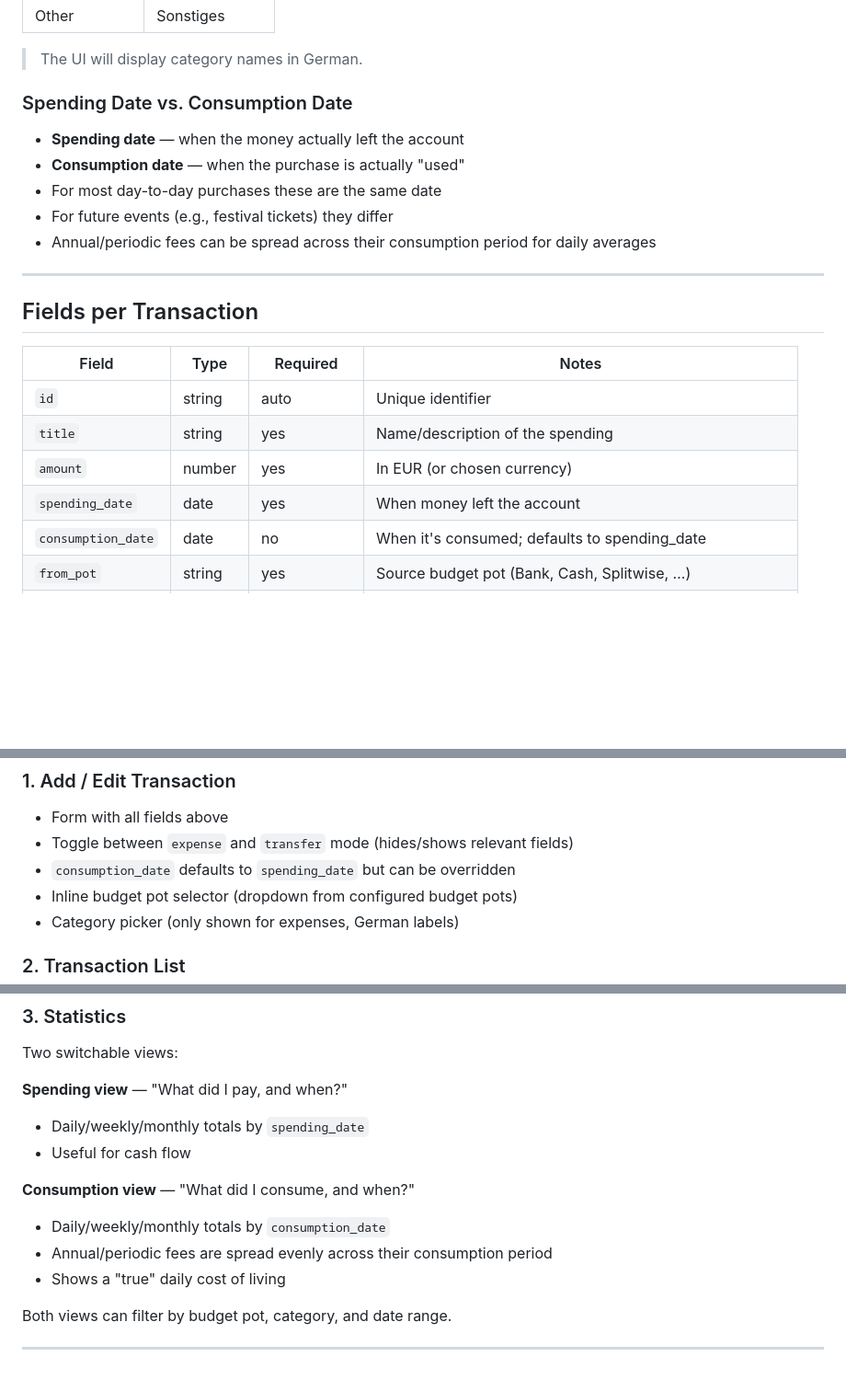
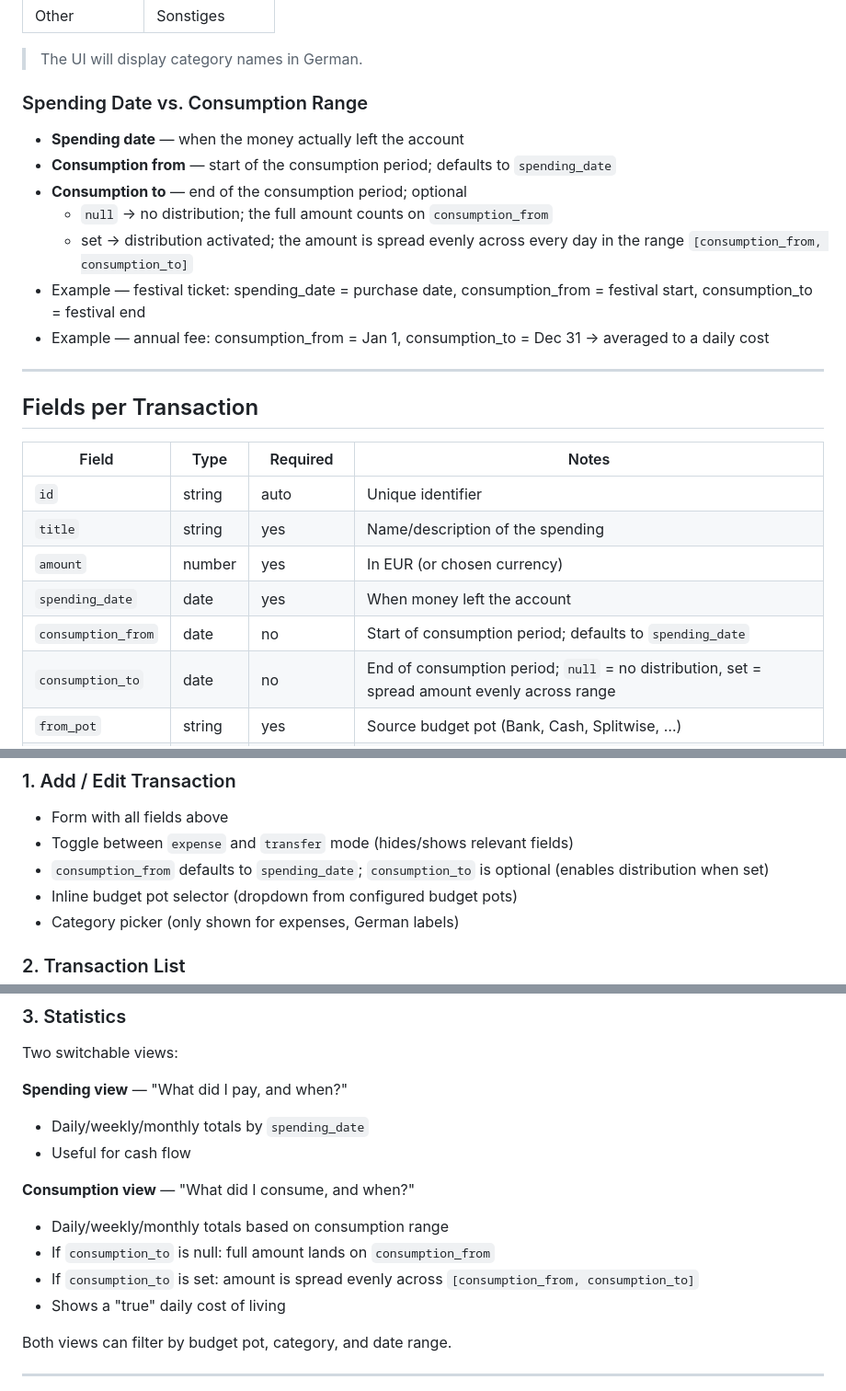
Before and after one commit to juliasser/Ausgaben-App, a Markdown page: PLAN.md, 3 parts joined by grey strips. Shown at 92% size. Drawn GitHub-style; blank space fills up the shorter version.

Commit message:
Final updates to plan

```diff
--- a/PLAN.md
+++ b/PLAN.md
@@ -43,12 +43,14 @@ Applied to `expense` transactions (not transfers):
 
 > The UI will display category names in German.
 
-### Spending Date vs. Consumption Date
+### Spending Date vs. Consumption Range
 - **Spending date** — when the money actually left the account
-- **Consumption date** — when the purchase is actually "used"
-- For most day-to-day purchases these are the same date
-- For future events (e.g., festival tickets) they differ
-- Annual/periodic fees can be spread across their consumption period for daily averages
+- **Consumption from** — start of the consumption period; defaults to `spending_date`
+- **Consumption to** — end of the consumption period; optional
+  - `null` → no distribution; the full amount counts on `consumption_from`
+  - set → distribution activated; the amount is spread evenly across every day in the range `[consumption_from, consumption_to]`
+- Example — festival ticket: spending_date = purchase date, consumption_from = festival start, consumption_to = festival end
+- Example — annual fee: consumption_from = Jan 1, consumption_to = Dec 31 → averaged to a daily cost
 
 ---
 
@@ -60,7 +62,8 @@ Applied to `expense` transactions (not transfers):
 | `title` | string | yes | Name/description of the spending |
 | `amount` | number | yes | In EUR (or chosen currency) |
 | `spending_date` | date | yes | When money left the account |
-| `consumption_date` | date | no | When it's consumed; defaults to spending_date |
+| `consumption_from` | date | no | Start of consumption period; defaults to `spending_date` |
+| `consumption_to` | date | no | End of consumption period; `null` = no distribution, set = spread amount evenly across range |
 | `from_pot` | string | yes | Source budget pot (Bank, Cash, Splitwise, …) |
 | `to_pot` | string | for transfers | Destination budget pot (for transfers only) |
 | `type` | enum | yes | `expense` or `transfer` |
@@ -74,7 +77,7 @@ Applied to `expense` transactions (not transfers):
 ### 1. Add / Edit Transaction
 - Form with all fields above
 - Toggle between `expense` and `transfer` mode (hides/shows relevant fields)
-- `consumption_date` defaults to `spending_date` but can be overridden
+- `consumption_from` defaults to `spending_date`; `consumption_to` is optional (enables distribution when set)
 - Inline budget pot selector (dropdown from configured budget pots)
 - Category picker (only shown for expenses, German labels)
 
@@ -91,8 +94,9 @@ Two switchable views:
 - Useful for cash flow
 
 **Consumption view** — "What did I consume, and when?"
-- Daily/weekly/monthly totals by `consumption_date`
-- Annual/periodic fees are spread evenly across their consumption period
+- Daily/weekly/monthly totals based on consumption range
+- If `consumption_to` is null: full amount lands on `consumption_from`
+- If `consumption_to` is set: amount is spread evenly across `[consumption_from, consumption_to]`
 - Shows a "true" daily cost of living
 
 Both views can filter by budget pot, category, and date range.
```
Also changed, not shown: other parts of PLAN.md (+3 -3 lines).
